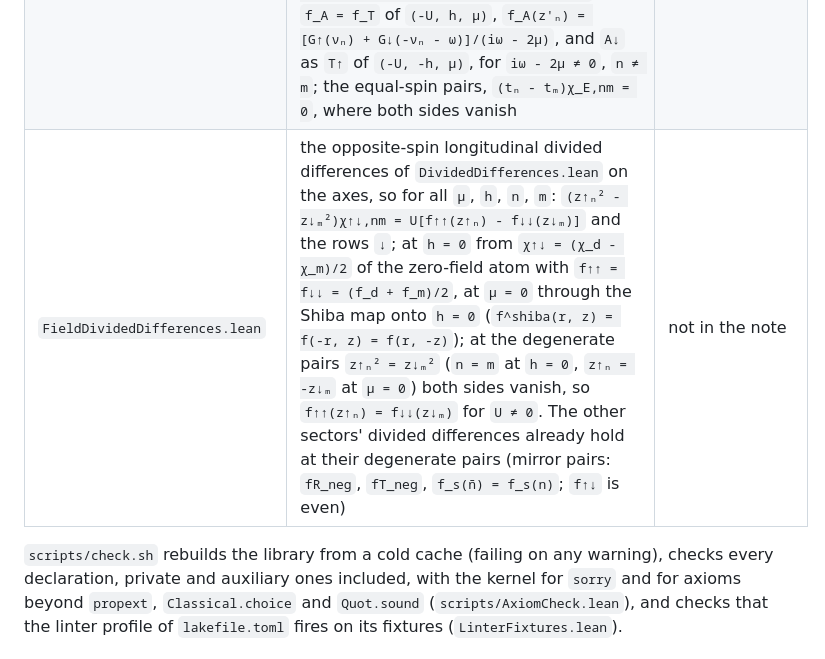
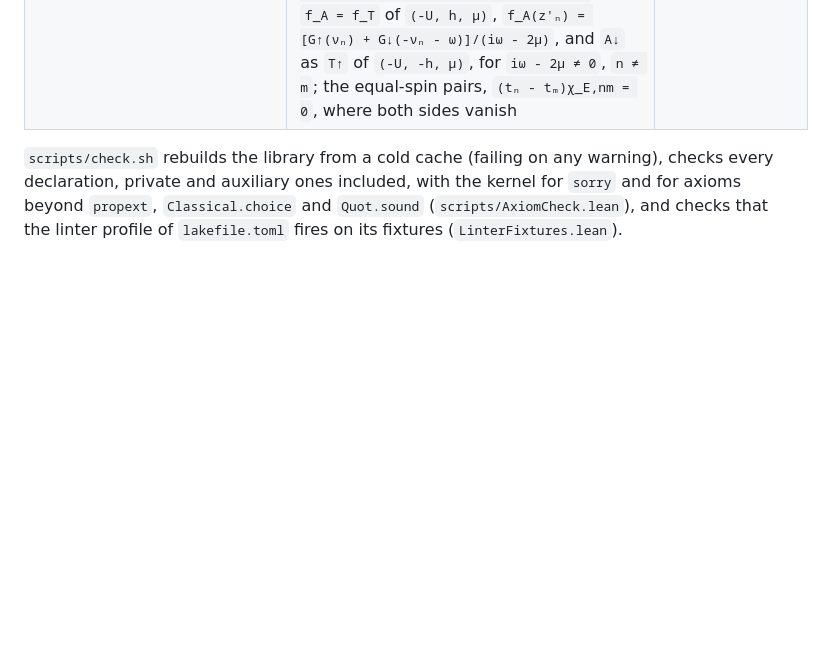
Before and after one commit to tuwien-cms/HubbardAtoms.jl, a Markdown page: derivation/lean/README.md, the part around the change. Drawn GitHub-style; blank space fills up the shorter version.

Commit message:
docs(lean): one README row for FieldDividedDifferences.lean after merging main

```diff
--- a/derivation/lean/README.md
+++ b/derivation/lean/README.md
@@ -93,7 +93,6 @@ longitudinal vertex with a two-sided inverse.
 | `VertexDividedDifferences.lean` | off the diagonal, each closed-form vertex as a divided difference of one function of one frequency, as the susceptibilities of `DividedDifferences.lean`: `(zₙ² - zₘ²)Γ_r,nm = W_r(zₙ) - W_r(zₘ)` with `W_r(z) = εUz² - λρzF(z) - ∑ⱼ γⱼ/(z² - sⱼ)` (density and magnetic, Eq. (Gamma-ph)), `(tₙ - tₘ)Γ_s,nm = W_s(tₙ) - W_s(tₘ)` with `W_s(t) = 2Ut + 2Ucₛ/(t + Aₛ)`, `cₛ = 𝒫(-Aₛ)/Kₛ` (singlet, Eq. (Gamma-s)), and `(zₙ² - zₘ²)Γ_T↑,nm = W_T(zₙ) - W_T(zₘ)` with the transverse data (Eq. (field-T)); for all `n`, `m` with `zₙ², zₘ² ≠ sⱼ` (`tₙ + Aₛ, tₘ + Aₛ ≠ 0`): on the diagonal, the singlet mirror, and the mirror at `μ = 0` (where `ρ = 0`) both sides vanish | not in the note |
 | `FieldLDividedDifferences.lean` | off the diagonal, the longitudinal vertex of Eq. (field-L) as a divided difference of a `2 × 2` matrix of functions of one frequency on the two spin lattices, `(z_σn² - z_tm²)Γ_L,σt(νₙ, νₘ) = W_σt(z_σn) - W_tσ(z_tm)` for all `σ, n, t, m` under `LGeneric` for both column spins, with `W_σt(z) = δ_σ(-t)[Uz² - λr_σz + aλ(r_σ² - r_t²)] + β²∑ⱼ 𝔠ⱼₜ[f_jσ+/(z - uⱼ) + f_jσ-/(z + uⱼ)]` (the modes with the coefficients of the column spin `t`); by the partial fractions and the identities at the roots behind `gammaL_symm` | not in the note |
 | `FieldDividedDifferences.lean` | the opposite-spin longitudinal divided differences of `DividedDifferences.lean` on the axes, so for all `μ`, `h`, `n`, `m`: `(z↑ₙ² - z↓ₘ²)χ↑↓,nm = U[f↑↑(z↑ₙ) - f↓↓(z↓ₘ)]` and the rows `↓`; at `h = 0` from `χ↑↓ = (χ_d - χ_m)/2` of the zero-field atom with `f↑↑ = f↓↓ = (f_d + f_m)/2`, at `μ = 0` through the Shiba map onto `h = 0` (`f^shiba(r, z) = f(-r, z) = f(r, -z)`); at the degenerate pairs `z↑ₙ² = z↓ₘ²` (`n = m` at `h = 0`, `z↑ₙ = -z↓ₘ` at `μ = 0`) both sides vanish, so `f↑↑(z↑ₙ) = f↓↓(z↓ₘ)` for `U ≠ 0`. The other sectors' divided differences already hold at their degenerate pairs (mirror pairs: `fR_neg`, `fT_neg`, `f_s(n̄) = f_s(n)`; `f↑↓` is even). The pair sectors: the opposite-spin pairs through the Shiba map, `(z'ₙ² - z'ₘ²)χ_A↑,nm = U[f_A(z'ₙ) - f_A(z'ₘ)]` with `f_A = f_T` of `(-U, h, μ)`, `f_A(z'ₙ) = [G↑(νₙ) + G↓(-νₙ - ω)]/(iω - 2μ)`, and `A↓` as `T↑` of `(-U, -h, μ)`, for `iω - 2μ ≠ 0`, `n ≠ m`; the equal-spin pairs, `(tₙ - tₘ)χ_E,nm = 0`, where both sides vanish | not in the note |
-| `FieldDividedDifferences.lean` | the opposite-spin longitudinal divided differences of `DividedDifferences.lean` on the axes, so for all `μ`, `h`, `n`, `m`: `(z↑ₙ² - z↓ₘ²)χ↑↓,nm = U[f↑↑(z↑ₙ) - f↓↓(z↓ₘ)]` and the rows `↓`; at `h = 0` from `χ↑↓ = (χ_d - χ_m)/2` of the zero-field atom with `f↑↑ = f↓↓ = (f_d + f_m)/2`, at `μ = 0` through the Shiba map onto `h = 0` (`f^shiba(r, z) = f(-r, z) = f(r, -z)`); at the degenerate pairs `z↑ₙ² = z↓ₘ²` (`n = m` at `h = 0`, `z↑ₙ = -z↓ₘ` at `μ = 0`) both sides vanish, so `f↑↑(z↑ₙ) = f↓↓(z↓ₘ)` for `U ≠ 0`. The other sectors' divided differences already hold at their degenerate pairs (mirror pairs: `fR_neg`, `fT_neg`, `f_s(n̄) = f_s(n)`; `f↑↓` is even) | not in the note |
 
 `scripts/check.sh` rebuilds the library from a cold cache (failing on any warning), checks every
 declaration, private and auxiliary ones included, with the kernel for `sorry` and for axioms beyond
```
